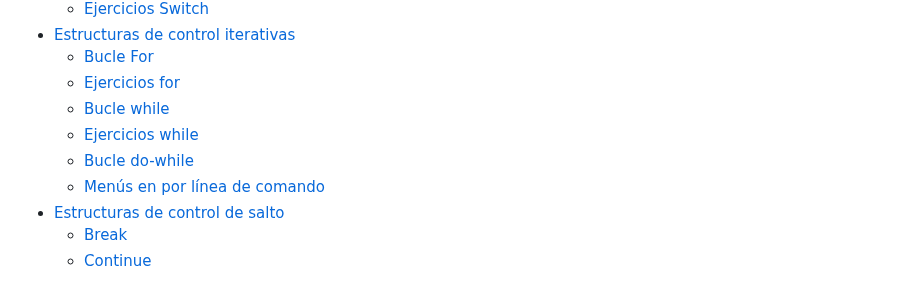
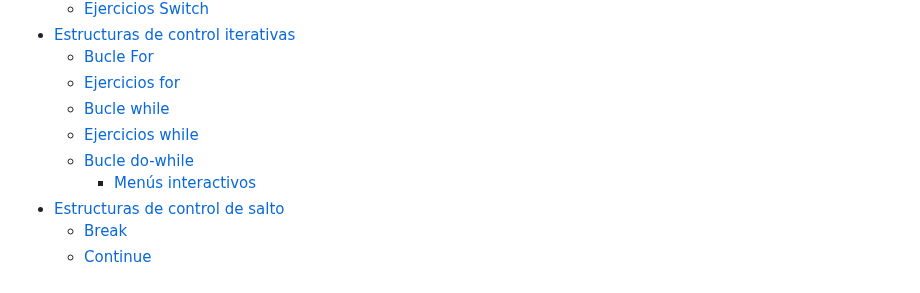
Before and after one commit to Materiales-DAM/programacion, a Markdown page: SUMMARY.md, the part around the change. Drawn GitHub-style.

```diff
--- a/SUMMARY.md
+++ b/SUMMARY.md
@@ -28,8 +28,8 @@
   * [Ejercicios for](ut02-estructuras-de-control/estructuras-de-control-iterativas/ejercicios-for.md)
   * [Bucle while](ut02-estructuras-de-control/estructuras-de-control-iterativas/bucle-while.md)
   * [Ejercicios while](ut02-estructuras-de-control/estructuras-de-control-iterativas/ejercicios-while.md)
-  * [Bucle do-while](ut02-estructuras-de-control/estructuras-de-control-iterativas/bucle-do-while.md)
-  * [Menús en por línea de comando](ut02-estructuras-de-control/estructuras-de-control-iterativas/menus-en-por-linea-de-comando.md)
+  * [Bucle do-while](ut02-estructuras-de-control/estructuras-de-control-iterativas/bucle-do-while/README.md)
+    * [Menús interactivos](ut02-estructuras-de-control/estructuras-de-control-iterativas/bucle-do-while/menus-interactivos.md)
 * [Estructuras de control de salto](ut02-estructuras-de-control/estructuras-de-control-de-salto/README.md)
   * [Break](ut02-estructuras-de-control/estructuras-de-control-de-salto/break.md)
   * [Continue](ut02-estructuras-de-control/estructuras-de-control-de-salto/continue.md)
```
Also changed, not shown: ut02-estructuras-de-control/estructuras-de-control-iterativas/README.md (+1 -1 lines), ut02-estructuras-de-control/estructuras-de-control-iterativas/bucle-do-while.md (deleted, +0 -6 lines), ut02-estructuras-de-control/estructuras-de-control-iterativas/bucle-while.md (+2 -2 lines), ut02-estructuras-de-control/estructuras-de-control-iterativas/menus-en-por-linea-de-comando.md (deleted, +0 -6 lines), .gitbook/assets/image (1).png, .gitbook/assets/image (2).png (added), 2 other files.
